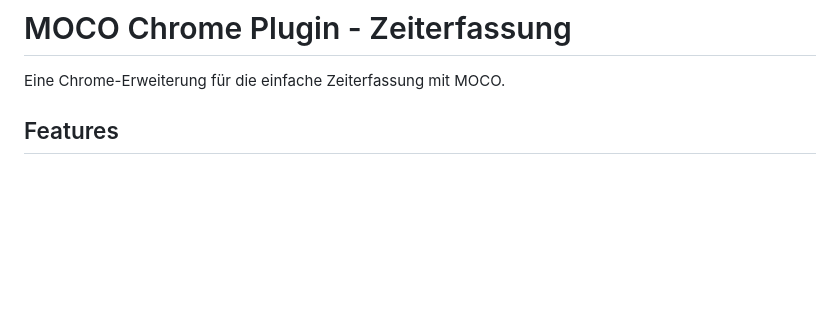
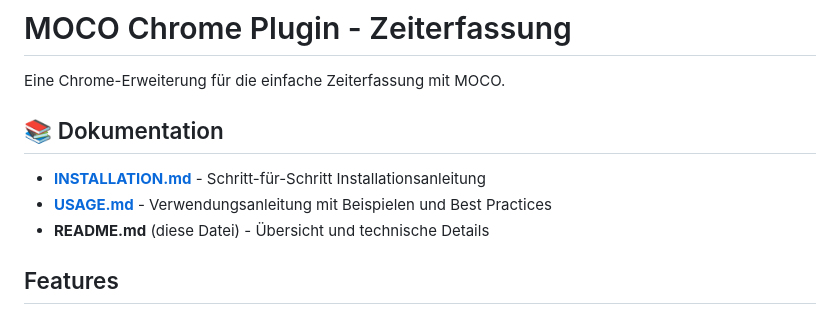
Before and after one commit to ck-qm/moco-chrom-plugin, a Markdown page: README.md, the part around the change. Drawn GitHub-style; blank space fills up the shorter version.

Commit message:
Add documentation navigation to README
Co-authored-by: ck-qm <245140808+ck-qm@users.noreply.github.com>

```diff
--- a/README.md
+++ b/README.md
@@ -1,6 +1,12 @@
 # MOCO Chrome Plugin - Zeiterfassung
 
 Eine Chrome-Erweiterung für die einfache Zeiterfassung mit MOCO.
+
+## 📚 Dokumentation
+
+- **[INSTALLATION.md](INSTALLATION.md)** - Schritt-für-Schritt Installationsanleitung
+- **[USAGE.md](USAGE.md)** - Verwendungsanleitung mit Beispielen und Best Practices
+- **README.md** (diese Datei) - Übersicht und technische Details
 
 ## Features
 
```
